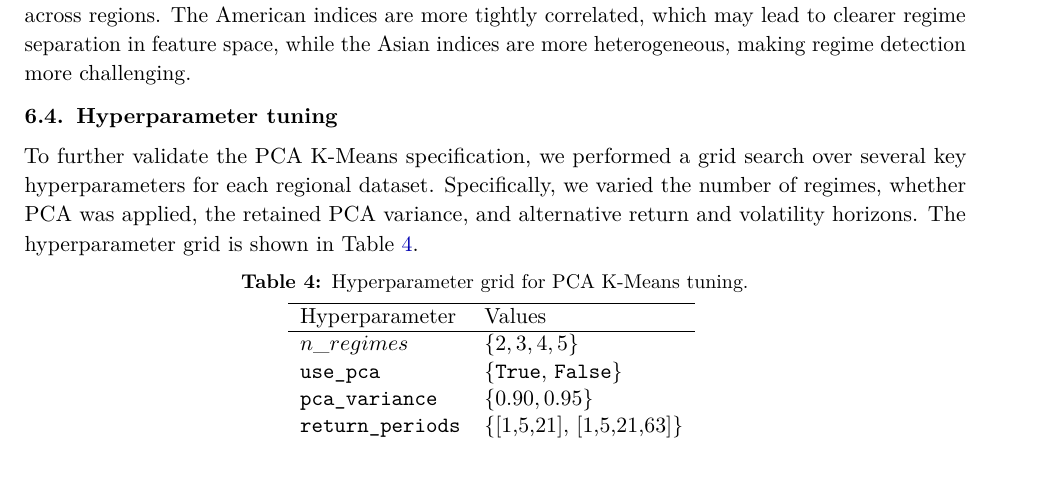
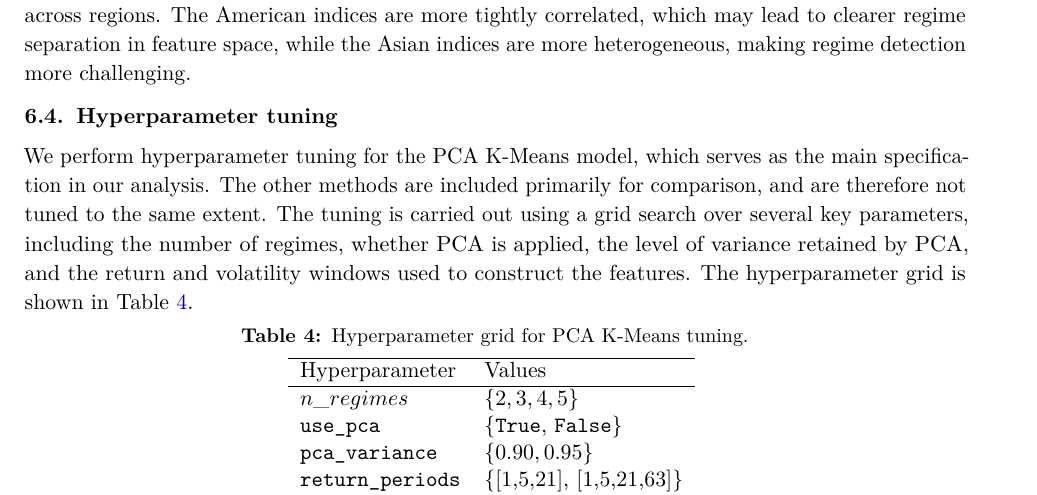
Before and after one commit to oscar10-wq/Algorithmic-Trading-via-Regime-Detection-and-Stock-Grouping-, a LaTeX document (report.tex): part of page 7 of 11, cut so that both start at the same text. Compiled offline with pdfLaTeX.

Commit message:
report.tex

```diff
--- a/report.tex
+++ b/report.tex
@@ -431,7 +431,8 @@ The PCA K-Means strategy performs relatively better in the American market, achi
 
 
 \subsection{Hyperparameter tuning}
-To further validate the PCA K-Means specification, we performed a grid search over several key hyperparameters for each regional dataset. Specifically, we varied the number of regimes, whether PCA was applied, the retained PCA variance, and alternative return and volatility horizons.
+We perform hyperparameter tuning for the PCA K-Means model, which serves as the main specification in our analysis. The other methods are included primarily for comparison, and are therefore not tuned to the same extent.
+The tuning is carried out using a grid search over several key parameters, including the number of regimes, whether PCA is applied, the level of variance retained by PCA, and the return and volatility windows used to construct the features.
 The hyperparameter grid is shown in Table~\ref{tab:tuning_grid}.
 \begin{table}[h]
 \centering
```
